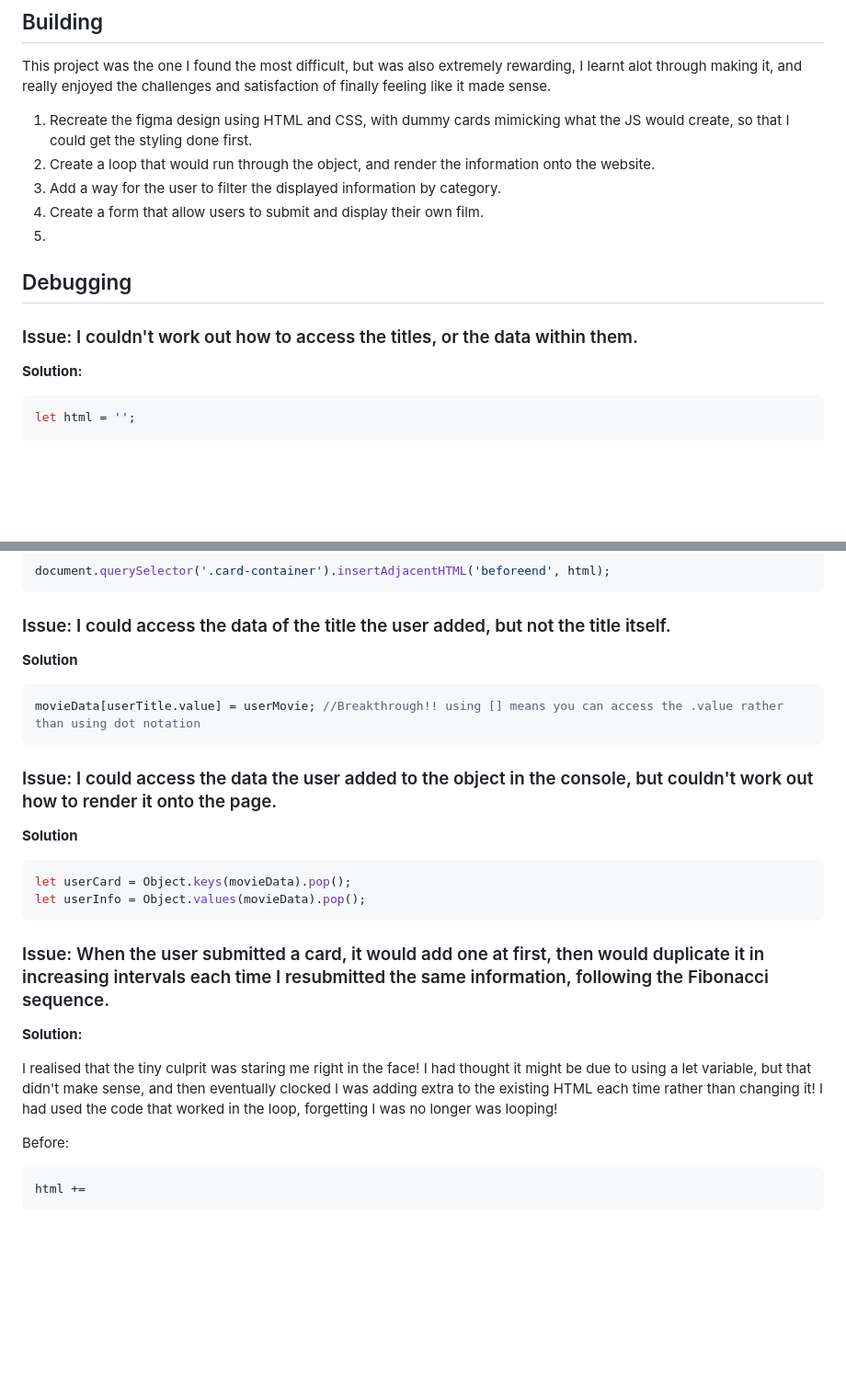
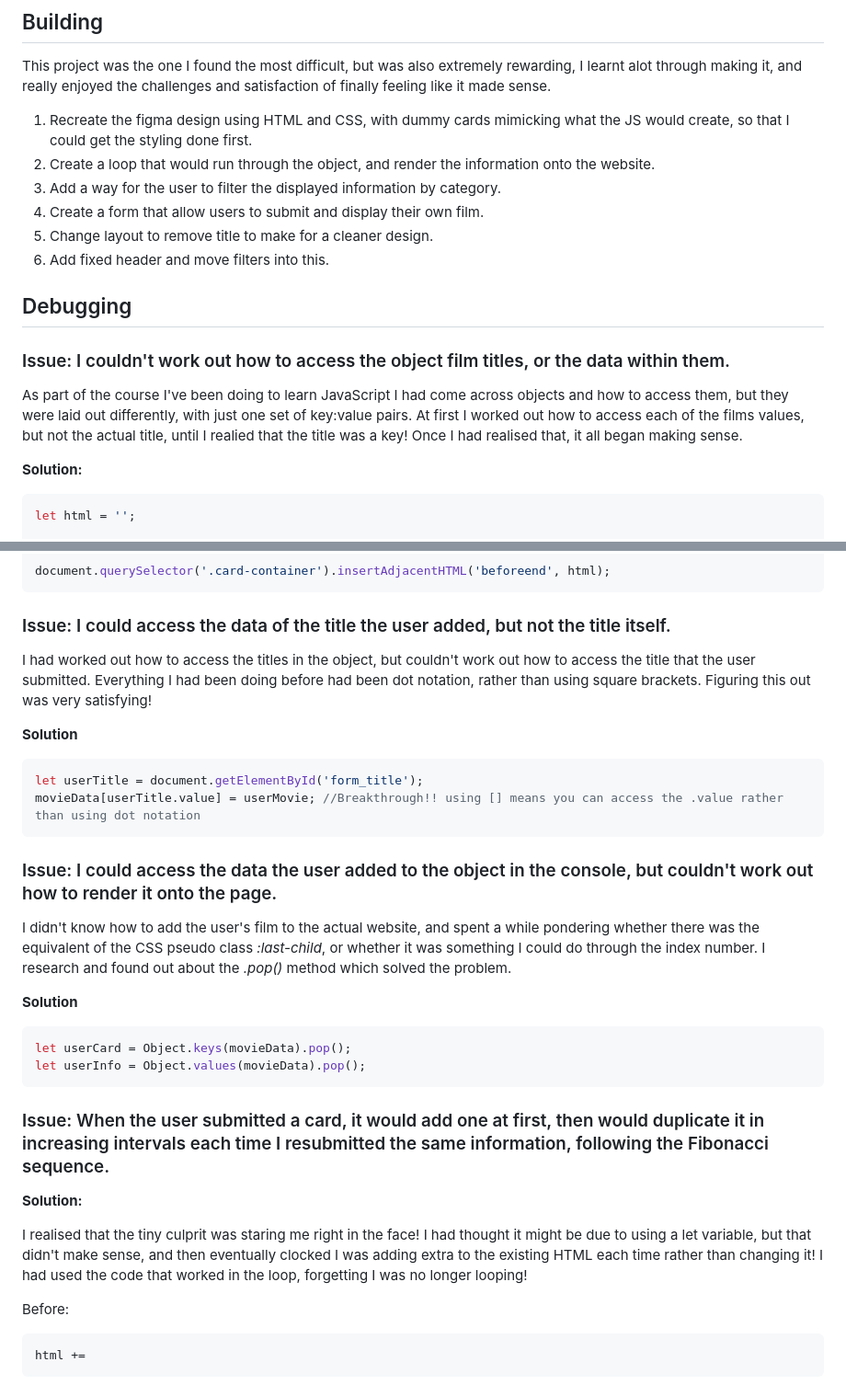
Before and after one commit to isobelbutler/Movie-Data, a Markdown page: README.md, 2 parts joined by grey strips. Shown: that part at 92% size. GitHub-like rendering; blank space fills up the shorter version.

````diff
--- a/README.md
+++ b/README.md
@@ -20,12 +20,14 @@ This project was the one I found the most difficult, but was also extremely rewa
 2. Create a loop that would run through the object, and render the information onto the website.
 3. Add a way for the user to filter the displayed information by category.
 4. Create a form that allow users to submit and display their own film.
-5.
+5. Change layout to remove title to make for a cleaner design.
+6. Add fixed header and move filters into this.
 
 ## Debugging
 
-### Issue: I couldn't work out how to access the titles, or the data within them.
+### Issue: I couldn't work out how to access the object film titles, or the data within them.
 
+As part of the course I've been doing to learn JavaScript I had come across objects and how to access them, but they were laid out differently, with just one set of key:value pairs. At first I worked out how to access each of the films values, but not the actual title, until I realied that the title was a key! Once I had realised that, it all began making sense.
 
 **Solution:**
 ```javascript
@@ -55,12 +57,17 @@ document.querySelector('.card-container').insertAdjacentHTML('beforeend', html);
 
 ### Issue: I could access the data of the title the user added, but not the title itself.
 
+I had worked out how to access the titles in the object, but couldn't work out how to access the title that the user submitted. Everything I had been doing before had been dot notation, rather than using square brackets. Figuring this out was very satisfying!
+
 **Solution**
 ```javascript
+let userTitle = document.getElementById('form_title');
 movieData[userTitle.value] = userMovie; //Breakthrough!! using [] means you can access the .value rather than using dot notation
 ```
 
 ### Issue: I could access the data the user added to the object in the console, but couldn't work out how to render it onto the page.
+
+I didn't know how to add the user's film to the actual website, and spent a while pondering whether there was the equivalent of the CSS pseudo class *:last-child*, or whether it was something I could do through the index number. I research and found out about the *.pop()* method which solved the problem.
 
 **Solution**
 ```javascript
@@ -72,7 +79,7 @@ let userInfo = Object.values(movieData).pop();
 
 **Solution:**
 
-I realised that the tiny culprit was staring me right in the face! I had thought it might be due to using a let variable, but that didn't make sense, and then eventually clocked I was adding extra to the existing HTML each time rather than changing it! I had used the code that worked in the loop, forgetting I was no longer was looping!
+I realised that the tiny culprit was staring me right in the face! I had thought it might be due to using a let variable, but that didn't make sense, and then eventually clocked I was adding extra to the existing HTML each time rather than changing it! I had used the code that worked in the loop, forgetting I was no longer looping!
 
 Before:
 ```javascript
````
